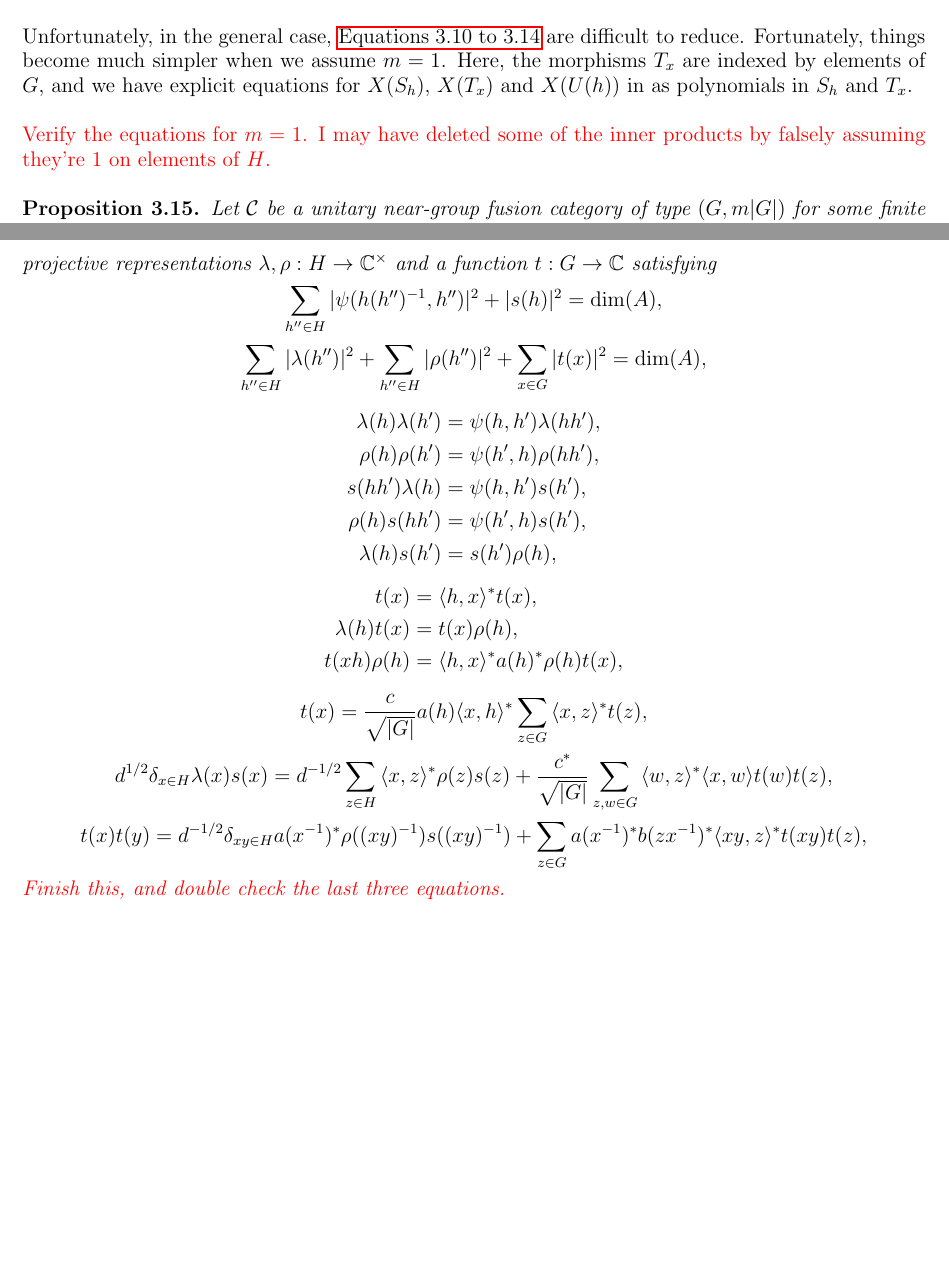
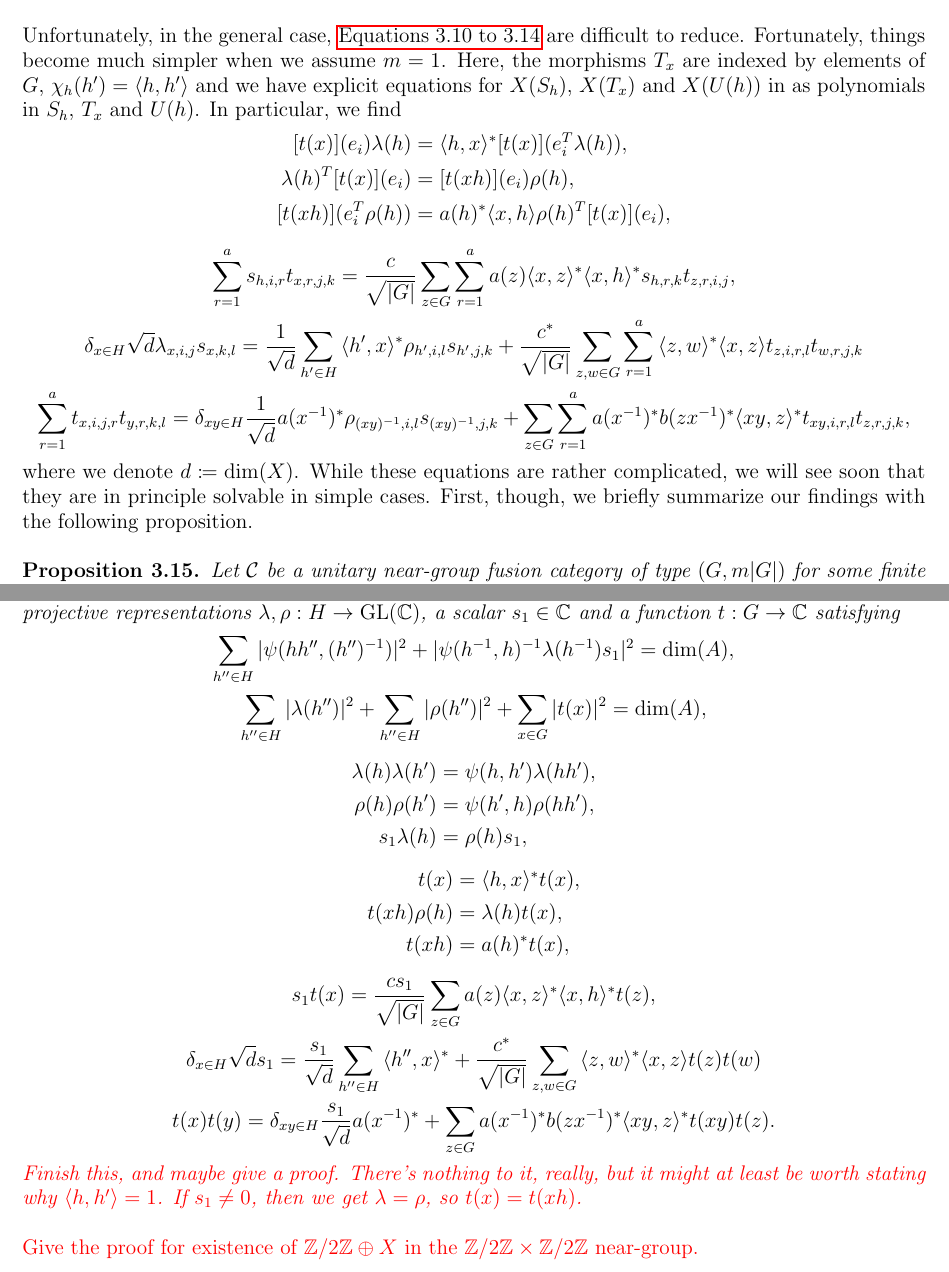
Before and after one commit to 8426THMY/8426thmy.github.io, a LaTeX paper (research/fusion_category_modules_phd/phd_notes.tex): two parts of pages 31 and 33 of 34, joined at a grey line, cut so that both start at the same text, the shorter picture padded with empty space. The pictures show the PDF file research/fusion_category_modules_phd/phd_notes.pdf that the author committed with the source.

Commit message:
More updates to Ph.D. notes.

```diff
--- a/research/fusion_category_modules_phd/phd_notes.tex
+++ b/research/fusion_category_modules_phd/phd_notes.tex
@@ -1385,3 +1385,4 @@ m_A A(m_A) = \dim(A)^{-1/2}\biggl(&\sum_{h,h',h'' \in H}{\psi_{h,h'h''}\psi_{h',
 
 \noindent Finally, for $(A, m_A, u_A)$ to be unitarily separable, we require
 \begin{gather*}
+\sum_{h' \in H}{\psi_{hh',(h')^{-1}}\psi_{hh',(h')^{-1}}^{*}} + \sum_{k,l=1}^{a}{s_{h,k,l}s_{h,k,l}^{*}} = \dim(A), \\
@@ -1390,7 +1390,7 @@ m_A A(m_A) = \dim(A)^{-1/2}\biggl(&\sum_{h,h',h'' \in H}{\psi_{h,h'h''}\psi_{h',
 \end{gather*}
 \noindent for all $h \in H$ and $i, j \in \{1, 2, \dots, a\}$. In light of our previous observations, these can be rewritten as
 \begin{gather}\label{eq:near-group_algebra_unitarily_separable}
-\sum_{h' \in H}{\abs{\psi(h(h')^{-1}, h')}^2} + \tr(s(h)s(h)^{*}) = \dim(A), \\
+\sum_{h' \in H}{\abs{\psi(hh', (h')^{-1})}^2} + \tr(s(h)s(h)^{*}) = \dim(A), \\
 \sum_{h' \in H}{(\lambda(h')\lambda(h')^{*})_{i,j}} + \sum_{h' \in H}{(\rho(h')\rho(h')^{*})_{i,j}} + \sum_{x=1}^{m\abs{G}}{\tr([t(x)](e_i)[t(x)](e_j)^{*})} = \delta_{i,j}\dim(A).
 \end{gather}
 \noindent Here, $s(h)^{*}$ denotes the adjoint of $s$, and similarly for $\lambda$ and $\rho$. \textcolor{red}{Can we interpret the second separability equation stating that $\lambda(h)\lambda(h)^{*} + \rho(h)\rho(h)^{*} + \text{something} = \dim(A)\id_V$? I also feel like $\lambda$ and $\rho$ should be unitary, in which case this is a lot simpler.}
@@ -1400,7 +1400,7 @@ m_A A(m_A) = \dim(A)^{-1/2}\biggl(&\sum_{h,h',h'' \in H}{\psi_{h,h'h''}\psi_{h',
 \newline
 
 \begin{proposition}\label{prop:near-group_algebra_isomorphism}
-Two algebra objects $(A, m_A, u_A)$ and $(A, m_A', u_A')$ corresponding to the data $(\psi, \lambda, \rho, s, t)$ and $(\psi', \lambda', \rho', s', t')$ respectively are isomorphic (as algebra objects) if and only if there exists $f_H : H \to \mathbb{C}^{\times}$ and $f_X \in \GL(V)$ satisfying
+Two algebra objects $(A, m_A, u_A)$ and $(A, m_A', u_A')$ corresponding to the data $(\psi, \lambda, \rho, s, t)$ and $(\psi', \lambda', \rho', s', t')$ respectively are isomorphic (as algebra objects) if and only if there exists $f_H : H \to \mathbb{C}^{\times}$ \textcolor{red}{(Again, can this be zero? It definitely can't if we want an equivalence of $Q$-systems.)} and $f_X \in \GL(V)$ satisfying
 \begin{align*}
 f_H(1) &= 1, \\
 f_H(h)f_H(h')\psi(h, h')' &= f_H(hh')\psi(h, h'), \\
@@ -1454,16 +1454,24 @@ f m_A = \dim(A)^{-1/4}\biggl(&\sum_{h,h' \in H}{f_{hh'}\psi_{h,h'}v_{hh'}v_{hh'}
 \noindent To assume $\psi(h, h^{-1}) = 1 = \psi(h^{-1}, h)$, can we just use \hyperref[prop:near-group_algebra_isomorphism]{Proposition \ref*{prop:near-group_algebra_isomorphism}}? If two algebra objects are isomorphic, then so are their module categories. Any standard $Q$-system is going to be isomorphic to an algebra object with a normalized 2-cocycle, so we can maybe just write down the $Q$-system equations in terms of the normalized data.}
 \newline
 
-\noindent Unfortunately, in the general case, \hyperref[eq:near-group_algebra_ugly_start]{Equations \ref*{eq:near-group_algebra_ugly_start} to \ref*{eq:near-group_algebra_ugly_end}} are difficult to reduce. Fortunately, things become much simpler when we assume $m = 1$. Here, the morphisms $T_x$ are indexed by elements of $G$, and we have explicit equations for $X(S_h)$, $X(T_x)$ and $X(U(h))$ in as polynomials in $S_h$ and $T_x$.
-\newline
-
-\noindent \textcolor{red}{Verify the equations for $m = 1$. I may have deleted some of the inner products by falsely assuming they're 1 on elements of $H$.}
+\noindent Unfortunately, in the general case, \hyperref[eq:near-group_algebra_ugly_start]{Equations \ref*{eq:near-group_algebra_ugly_start} to \ref*{eq:near-group_algebra_ugly_end}} are difficult to reduce. Fortunately, things become much simpler when we assume $m = 1$. Here, the morphisms $T_x$ are indexed by elements of $G$, $\chi_h(h') = \inprod{h, h'}$ and we have explicit equations for $X(S_h)$, $X(T_x)$ and $X(U(h))$ in as polynomials in $S_h$, $T_x$ and $U(h)$. In particular, we find
+\begin{align*}
+[t(x)](e_i)\lambda(h) &= \inprod{h, x}^{*}[t(x)](e_i^T\lambda(h)), \\
+\lambda(h)^T [t(x)](e_i) &= [t(xh)](e_i)\rho(h), \\
+[t(xh)](e_i^T\rho(h)) &= a(h)^{*}\inprod{x, h}\rho(h)^T [t(x)](e_i),
+\end{align*}
+\begin{gather*}
+\sum_{r=1}^{a}{s_{h,i,r}t_{x,r,j,k}} = \frac{c}{\sqrt{\abs{G}}}\sum_{z \in G}{\sum_{r=1}^{a}{a(z)\inprod{x, z}^{*}\inprod{x, h}^{*}s_{h,r,k}t_{z,r,i,j}}}, \\
+\delta_{x \in H}\sqrt{d}\lambda_{x,i,j}s_{x,k,l} = \frac{1}{\sqrt{d}}\sum_{h' \in H}{\inprod{h', x}^{*}\rho_{h',i,l}s_{h',j,k}} + \frac{c^{*}}{\sqrt{\abs{G}}}\sum_{z,w \in G}{\sum_{r=1}^{a}{\inprod{z, w}^{*}\inprod{x, z}t_{z,i,r,l}t_{w,r,j,k}}} \\
+\sum_{r=1}^{a}{t_{x,i,j,r}t_{y,r,k,l}} = \delta_{xy \in H}\frac{1}{\sqrt{d}}a(x^{-1})^{*}\rho_{(xy)^{-1},i,l}s_{(xy)^{-1},j,k} + \sum_{z \in G}{\sum_{r=1}^{a}{a(x^{-1})^{*}b(zx^{-1})^{*}\inprod{xy, z}^{*}t_{xy,i,r,l}t_{z,r,j,k}}},
+\end{gather*}
+\noindent where we denote $d \coloneqq \dim(X)$. While these equations are rather complicated, we will see soon that they are in principle solvable in simple cases. First, though, we briefly summarize our findings with the following proposition.
 \newline
 
 \begin{proposition}\label{prop:near-group_algebra_equations}
 Let $\mathcat{C}$ be a unitary near-group fusion category of type $(G, m\abs{G})$ for some finite Abelian group $G$ and $m \in \mathbb{Z}_{>0}$, and let $V = \mathbb{C}^a$ for $a \in \mathbb{Z}_{\geq 0}$ with basis $(e_1, e_2, \dots, e_a)$. Then the object $A = H \oplus X^{\oplus a}$ admits the structure of a standard $Q$-system if there exists a 2-cocycle $\psi : H^2 \to \mathbb{C}^{\times}$, projective representations $\lambda, \rho : H \to \GL(V)$ and functions $s : H \to \End[\mathbb{C}]{V}$, $t : G \to \Hom[\mathbb{C}]{V, \End[\mathbb{C}]{V}}$ satisfying
 \begin{gather*}
-\sum_{h'' \in H}{\abs{\psi(h(h'')^{-1}, h'')}^2} + \tr(s(h)s(h)^{*}) = \dim(A), \\
+\sum_{h'' \in H}{\abs{\psi(hh'', (h'')^{-1})}^2} + \tr(s(h)s(h)^{*}) = \dim(A), \\
 \sum_{h'' \in H}{(\lambda(h'')\lambda(h'')^{*})_{i,j}} + \sum_{h'' \in H}{(\rho(h'')\rho(h'')^{*})_{i,j}} + \sum_{x=1}^{m\abs{G}}{\tr([t(x)](e_i)[t(x)](e_j)^{*})} = \delta_{i,j}\dim(A),
 \end{gather*}
 \begin{align*}
@@ -1482,3 +1490,5 @@ s(hh')\lambda(h) &= \psi(h, h')s(h'), \\
 \end{align*}
 \begin{equation*}
 \begin{alignedat}{2}
+&\sum_{h'' \in H}{\lambda_{h'',i,j}s_{h'',k,l}S_{h''}^{*}} &&+ \sum_{x,y=1}^{m\abs{G}}{\sum_{r=1}^{a}{t_{x,i,j,r}t_{y,r,k,l}T_x^{*}T_y^{*}}} = \\
+&\sum_{h'' \in H}{\rho_{h'',i,l}s_{h'',j,k}U(h'')^{*}X(S_{h''}^{*})} &&+ \sum_{x,y=1}^{m\abs{G}}{\sum_{r=1}^{a}{t_{x,i,r,l}t_{y,r,j,k}T_x^{*}X(T_y^{*})}},
@@ -1490,12 +1498,12 @@ for all $h, h' \in H$ and $i, j, k, l \in \{1, 2, ..., a\}$. When $m = 1$, the l
 \begin{align*}
 [t(x)](e_i)\lambda(h) &= \inprod{h, x}^{*}[t(x)](e_i^T\lambda(h)), \\
 \lambda(h)^T [t(x)](e_i) &= [t(xh)](e_i)\rho(h), \\
-[t(xh)](e_i^T\rho(h)) &= \inprod{h, x}^{*}a(h)^{*}\rho(h)^T [t(x)](e_i).
+[t(xh)](e_i^T\rho(h)) &= a(h)^{*}\inprod{h, x}\rho(h)^T [t(x)](e_i),
 \end{align*}
 \begin{gather*}
-\sum_{r=1}^{a}{s_{h,i,r}t_{x,r,j,k}} = \frac{c}{\sqrt{\abs{G}}}a(h)\inprod{x, h}^{*}\sum_{z \in G}{\sum_{r=1}^{a}{\inprod{x, z}^{*}s_{h,r,k}t_{z,r,i,j}}}, \\
-d^{1/2}\delta_{x \in H}\lambda_{x,i,j}s_{x,k,l} = d^{-1/2}\sum_{z \in H}{\inprod{x, z}^{*}\rho_{z,i,l}s_{z,j,k}} + \frac{c^{*}}{\sqrt{\abs{G}}}\sum_{z,w \in G}{\sum_{r=1}^{a}{\inprod{w, z}^{*}\inprod{x, w}t_{w,i,r,l}t_{z,r,j,k}}}, \\
-\sum_{r=1}^{a}{t_{x,r,i,j}t_{y,r,k,l}} = d^{-1/2}\delta_{xy \in H}a(x^{-1})^{*}\rho_{(xy)^{-1},i,l}s_{(xy)^{-1},j,k} + \sum_{z \in G}{\sum_{r=1}^{a}{a(x^{-1})^{*}b(zx^{-1})^{*}\inprod{xy, z}^{*}t_{xy,i,r,l}t_{z,r,j,k}}},
+\sum_{r=1}^{a}{s_{h,i,r}t_{x,r,j,k}} = \frac{c}{\sqrt{\abs{G}}}\sum_{z \in G}{\sum_{r=1}^{a}{a(z)\inprod{x, z}^{*}\inprod{x, h}^{*}s_{h,r,k}t_{z,r,i,j}}}, \\
+\delta_{x \in H}\sqrt{d}\lambda_{x,i,j}s_{x,k,l} = \frac{1}{\sqrt{d}}\sum_{h' \in H}{\inprod{h', x}^{*}\rho_{h',i,l}s_{h',j,k}} + \frac{c^{*}}{\sqrt{\abs{G}}}\sum_{z,w \in G}{\sum_{r=1}^{a}{\inprod{z, w}^{*}\inprod{x, z}t_{z,i,r,l}t_{w,r,j,k}}} \\
+\sum_{r=1}^{a}{t_{x,i,j,r}t_{y,r,k,l}} = \delta_{xy \in H}\frac{1}{\sqrt{d}}a(x^{-1})^{*}\rho_{(xy)^{-1},i,l}s_{(xy)^{-1},j,k} + \sum_{z \in G}{\sum_{r=1}^{a}{a(x^{-1})^{*}b(zx^{-1})^{*}\inprod{xy, z}^{*}t_{xy,i,r,l}t_{z,r,j,k}}}.
 \end{gather*}
 \noindent for all $h \in H$, $x, y \in G$ and $i, j, k, l \in \{1, 2, ..., a\}$. Here, $d \coloneqq \dim(X)$. \textcolor{red}{Can we shorten these so they don't stretch the lines as much?}
 \end{proposition}
@@ -1506,5 +1514,5 @@ Let $\mathcat{C}$ be a unitary near-group fusion category of type $(G, \abs{G})$
 \begin{gather*}
-\sum_{h'' \in H}{\abs{\psi(h(h'')^{-1}, h'')}^2} + \abs{s(h)}^2 = \dim(A), \\
+\sum_{h'' \in H}{\abs{\psi(hh'', (h'')^{-1})}^2} + \abs{\psi(h^{-1}, h)^{-1}\lambda(h^{-1})s_1}^2 = \dim(A), \\
 \sum_{h'' \in H}{\abs{\lambda(h'')}^2} + \sum_{h'' \in H}{\abs{\rho(h'')}^2} + \sum_{x \in G}{\abs{t(x)}^2} = \dim(A),
 \end{gather*}
 \begin{align*}
@@ -1521,12 +1527,15 @@ t(xh)\rho(h) &= \inprod{h, x}^{*}a(h)^{*}\rho(h)t(x),
 \end{align*}
 \begin{gather*}
-t(x) = \frac{c}{\sqrt{\abs{G}}}a(h)\inprod{x, h}^{*}\sum_{z \in G}{\inprod{x, z}^{*}t(z)}, \\
-d^{1/2}\delta_{x \in H}\lambda(x)s(x) = d^{-1/2}\sum_{z \in H}{\inprod{x, z}^{*}\rho(z)s(z)} + \frac{c^{*}}{\sqrt{\abs{G}}}\sum_{z,w \in G}{\inprod{w, z}^{*}\inprod{x, w}t(w)t(z)}, \\
-t(x)t(y) = d^{-1/2}\delta_{xy \in H}a(x^{-1})^{*}\rho((xy)^{-1})s((xy)^{-1}) + \sum_{z \in G}{a(x^{-1})^{*}b(zx^{-1})^{*}\inprod{xy, z}^{*}t(xy)t(z)},
+s_1 t(x) = \frac{cs_1}{\sqrt{\abs{G}}}\sum_{z \in G}{a(z)\inprod{x, z}^{*}\inprod{x, h}^{*}t(z)}, \\
+\delta_{x \in H}\sqrt{d}s_1 = \frac{s_1}{\sqrt{d}}\sum_{h'' \in H}{\inprod{h'', x}^{*}} + \frac{c^{*}}{\sqrt{\abs{G}}}\sum_{z,w \in G}{\inprod{z, w}^{*}\inprod{x, z}t(z)t(w)} \\
+t(x)t(y) = \delta_{xy \in H}\frac{s_1}{\sqrt{d}}a(x^{-1})^{*} + \sum_{z \in G}{a(x^{-1})^{*}b(zx^{-1})^{*}\inprod{xy, z}^{*}t(xy)t(z)}.
 \end{gather*}
-\textcolor{red}{Finish this, and double check the last three equations.}
+\textcolor{red}{Finish this, and maybe give a proof. There's nothing to it, really, but it might at least be worth stating why $\inprod{h, h'} = 1$. If $s_1 \neq 0$, then we get $\lambda = \rho$, so $t(x) = t(xh)$.}
 \end{corollary}
 \leavevmode
+
+\noindent \textcolor{red}{Give the proof for existence of $\mathbb{Z}/2\mathbb{Z} \oplus X$ in the $\mathbb{Z}/2\mathbb{Z} \times \mathbb{Z}/2\mathbb{Z}$ near-group.}
+\newline
 \newpage
 
 
```
Also changed, not shown: research/fusion_category_modules_phd/phd_notes.pdf, research/fusion_category_modules_phd/phd_notes.tex (25 more changed lines), 1 other file.
